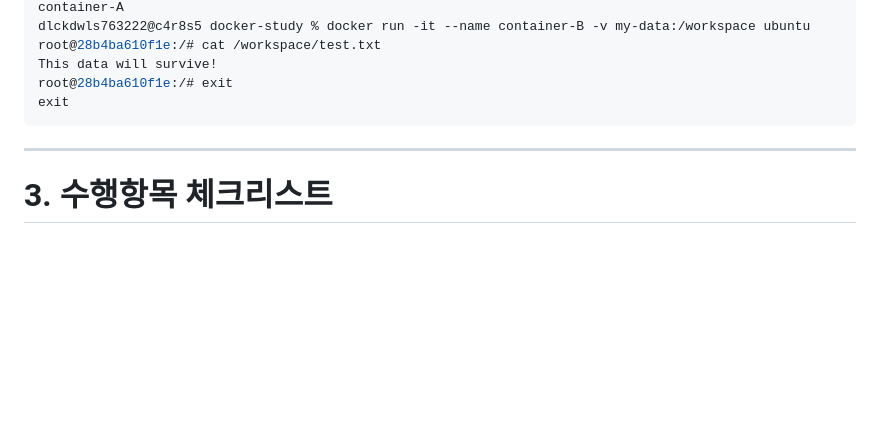
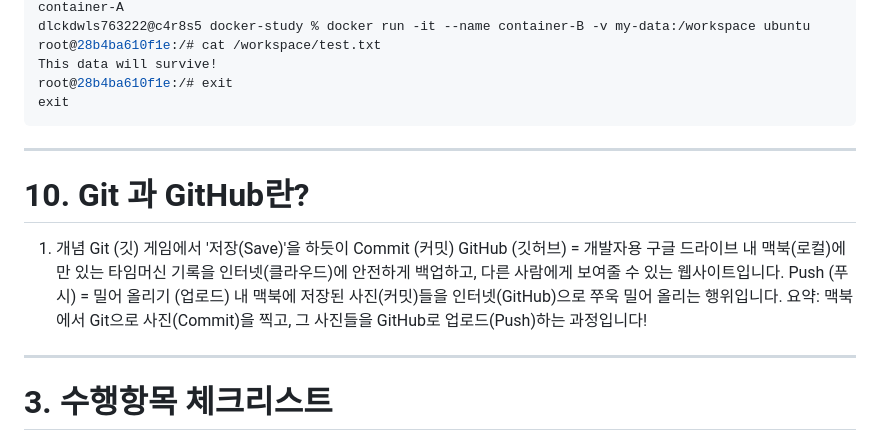
Before and after one commit to dlckdwls76/CodysseyFirstMission_E1_1, a Markdown page: README2.md, the part around the change. Rendered like a GitHub page; blank space fills up the shorter version.

Commit message:
Add section on Git and GitHub concepts with definitions and explanations

````diff
--- a/README2.md
+++ b/README2.md
@@ -575,6 +575,18 @@ root@28b4ba610f1e:/# exit
 exit
 ```
 ---
+# 10. Git 과 GitHub란?
+ 1. 개념
+Git (깃) 게임에서 '저장(Save)'을 하듯이
+Commit (커밋)
+GitHub (깃허브) = 개발자용 구글 드라이브
+내 맥북(로컬)에만 있는 타임머신 기록을 인터넷(클라우드)에 안전하게 백업하고, 다른 사람에게 보여줄 수 있는 웹사이트입니다.
+Push (푸시) = 밀어 올리기 (업로드)
+내 맥북에 저장된 사진(커밋)들을 인터넷(GitHub)으로 쭈욱 밀어 올리는 행위입니다.
+요약: 맥북에서 Git으로 사진(Commit)을 찍고, 그 사진들을 GitHub로 업로드(Push)하는 과정입니다!
+
+
+---
 # 3. 수행항목 체크리스트
 
 본 미션에서 달성해야 할 핵심 학습 항목과 현재 진행 상태입니다.
````
